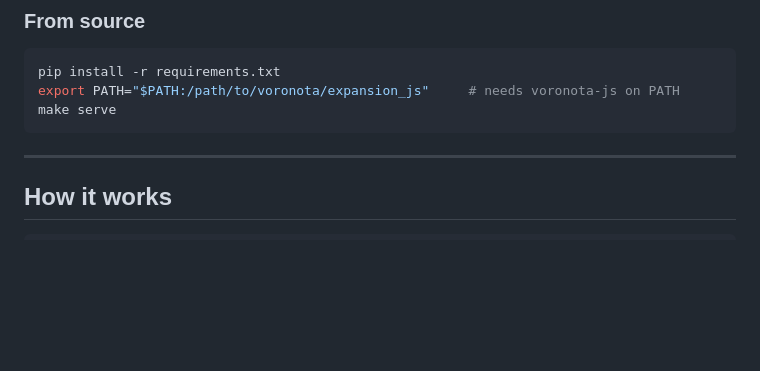
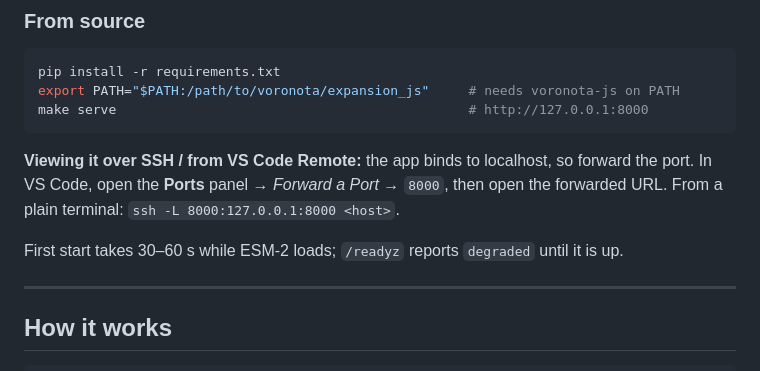
Before and after one commit to JokubasBucevicius/JBBind, a Markdown page: README.md, the part around the change. GitHub-like rendering; blank space fills up the shorter version.

Commit message:
README: how to reach the UI over SSH / VS Code Remote
Co-Authored-By: Claude Opus 5 <noreply@anthropic.com>

````diff
--- a/README.md
+++ b/README.md
@@ -77,8 +77,14 @@ worth it for batch runs — ESM-2 is the bottleneck and everything else is milli
 ```bash
 pip install -r requirements.txt
 export PATH="$PATH:/path/to/voronota/expansion_js"     # needs voronota-js on PATH
-make serve
+make serve                                             # http://127.0.0.1:8000
 ```
+
+**Viewing it over SSH / from VS Code Remote:** the app binds to localhost, so forward the
+port. In VS Code, open the **Ports** panel → *Forward a Port* → `8000`, then open the
+forwarded URL. From a plain terminal: `ssh -L 8000:127.0.0.1:8000 <host>`.
+
+First start takes 30–60 s while ESM-2 loads; `/readyz` reports `degraded` until it is up.
 
 ---
 
````
